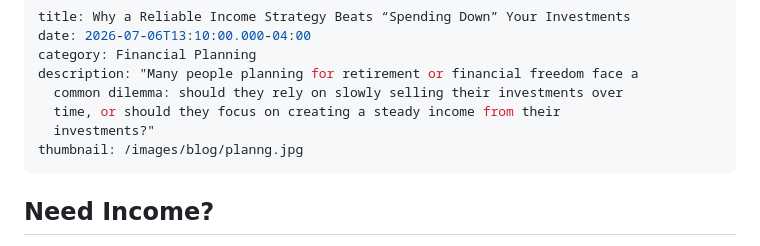
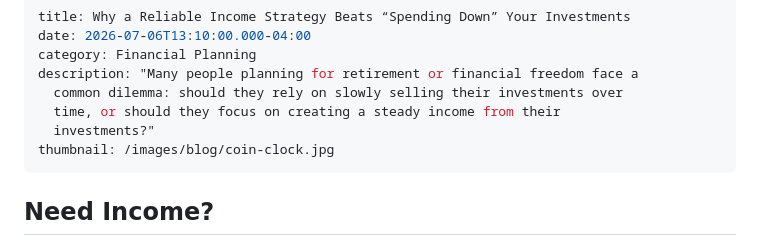
Before and after one commit to livewebstudios/legacytcp-site, a Markdown page: _posts/why-a-reliable-income-strategy-beats-“spending-down”-your-investments.md, the part around the change. Drawn GitHub-style.

Commit message:
Update Blog Posts “why-a-reliable-income-strategy-beats-“spending-down”-your-investments”

```diff
--- a/_posts/why-a-reliable-income-strategy-beats-“spending-down”-your-investments.md
+++ b/_posts/why-a-reliable-income-strategy-beats-“spending-down”-your-investments.md
@@ -6,7 +6,7 @@ description: "Many people planning for retirement or financial freedom face a
   common dilemma: should they rely on slowly selling their investments over
   time, or should they focus on creating a steady income from their
   investments?"
-thumbnail: /images/blog/planng.jpg
+thumbnail: /images/blog/coin-clock.jpg
 ---
 ## Need Income?
 
```
